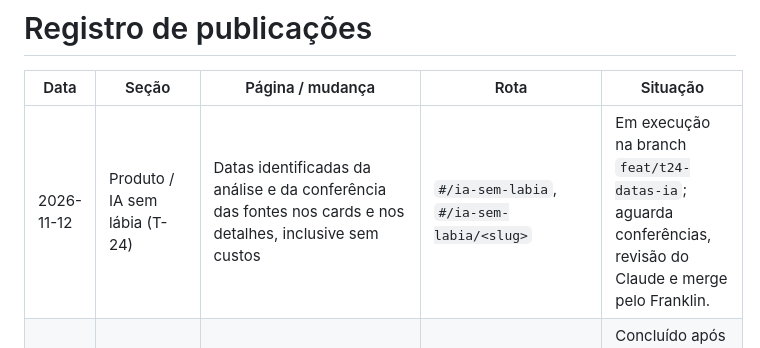
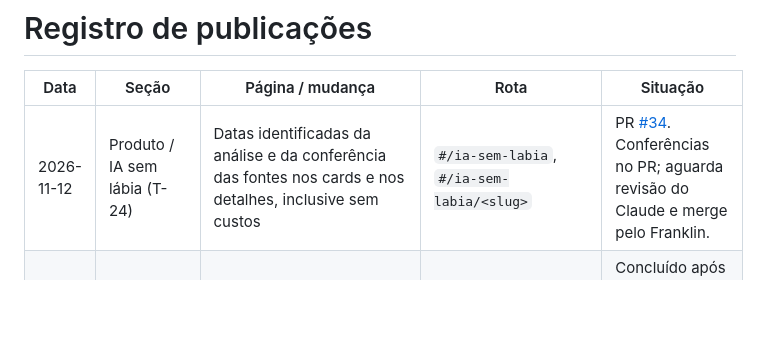
Before and after one commit to nilknarfsam/site-samfieldsoak, a Markdown page: docs/registro-de-publicacoes.md, the part around the change. Drawn GitHub-style; blank space fills up the shorter version.

Commit message:
docs: registra PR das datas da IA sem lábia
Feito-por: Codex

```diff
--- a/docs/registro-de-publicacoes.md
+++ b/docs/registro-de-publicacoes.md
@@ -2,7 +2,7 @@
 
 | Data | Seção | Página / mudança | Rota | Situação |
 |---|---|---|---|---|
-| 2026-11-12 | Produto / IA sem lábia (T-24) | Datas identificadas da análise e da conferência das fontes nos cards e nos detalhes, inclusive sem custos | `#/ia-sem-labia`, `#/ia-sem-labia/<slug>` | Em execução na branch `feat/t24-datas-ia`; aguarda conferências, revisão do Claude e merge pelo Franklin. |
+| 2026-11-12 | Produto / IA sem lábia (T-24) | Datas identificadas da análise e da conferência das fontes nos cards e nos detalhes, inclusive sem custos | `#/ia-sem-labia`, `#/ia-sem-labia/<slug>` | PR [#34](https://github.com/nilknarfsam/site-samfieldsoak/pull/34). Conferências no PR; aguarda revisão do Claude e merge pelo Franklin. |
 | 2026-11-12 | Produto / Validação (T-23) | Estrutura das listas, campos essenciais IA e destinos internos; regressões isoladas no CI | conferência do cadastro | Concluído após revisão do Claude e merge do PR [#33](https://github.com/nilknarfsam/site-samfieldsoak/pull/33) pelo Franklin em 12/11/2026. |
 | 2026-11-12 | Produto / IA sem lábia (T-22) | Mais recentes no topo por data da análise; último cadastro primeiro no mesmo dia; ordem mantida nos filtros | `#/ia-sem-labia` | Publicado após revisão do Claude e merge do PR [#32](https://github.com/nilknarfsam/site-samfieldsoak/pull/32) pelo Franklin em 12/11/2026. |
 | 2026-11-11 | IA sem lábia / Novidades | Guias completos sobre otimizadores de PC e antivírus pago; diagnóstico, checklist, limites e fontes oficiais | `#/ia-sem-labia/otimizadores-de-pc`, `#/ia-sem-labia/precisa-pagar-antivirus` | PR [#31](https://github.com/nilknarfsam/site-samfieldsoak/pull/31). Dados conferidos; testes de rotas delegados ao GitHub Actions por bloqueio do Chromium local. Aguarda merge pelo Franklin; carrosséis somente após confirmar artigos publicados. |
```
Also changed, not shown: docs/09-plano-de-melhorias.md (+1 -1 lines).
